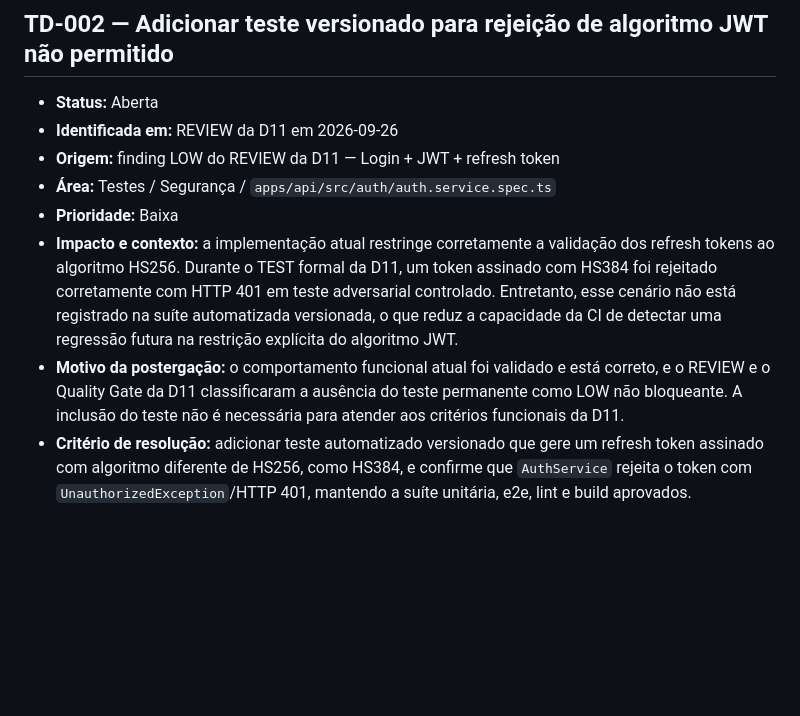
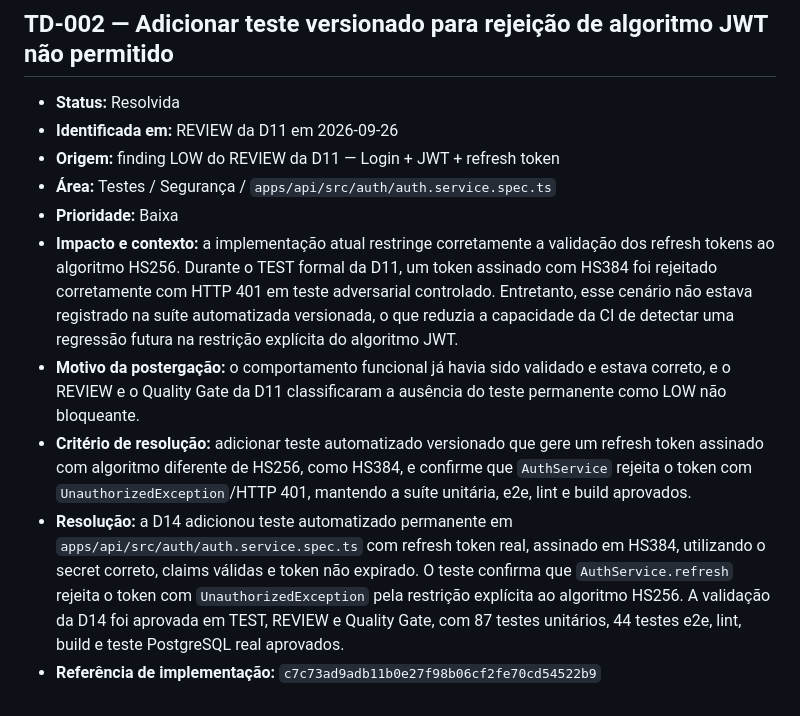
Before and after one commit to diegoromal/cupcake-mobile, a Markdown page: docs/TECHNICAL_DEBT.md, the part around the change. Rendered like a GitHub page; blank space fills up the shorter version.

Commit message:
docs: registra resolucao da TD-002
TD: TD-002

```diff
--- a/docs/TECHNICAL_DEBT.md
+++ b/docs/TECHNICAL_DEBT.md
@@ -37,7 +37,7 @@ reutilizado. Itens resolvidos permanecem como histórico.
 
 ## **TD-002 — Adicionar teste versionado para rejeição de algoritmo JWT não permitido**
 
-- **Status:** Aberta
+- **Status:** Resolvida
 - **Identificada em:** REVIEW da D11 em 2026-09-26
 - **Origem:** finding LOW do REVIEW da D11 — Login + JWT + refresh token
 - **Área:** Testes / Segurança / `apps/api/src/auth/auth.service.spec.ts`
@@ -45,14 +45,21 @@ reutilizado. Itens resolvidos permanecem como histórico.
 - **Impacto e contexto:** a implementação atual restringe corretamente a validação
   dos refresh tokens ao algoritmo HS256. Durante o TEST formal da D11, um token
   assinado com HS384 foi rejeitado corretamente com HTTP 401 em teste adversarial
-  controlado. Entretanto, esse cenário não está registrado na suíte automatizada
-  versionada, o que reduz a capacidade da CI de detectar uma regressão futura na
+  controlado. Entretanto, esse cenário não estava registrado na suíte automatizada
+  versionada, o que reduzia a capacidade da CI de detectar uma regressão futura na
   restrição explícita do algoritmo JWT.
-- **Motivo da postergação:** o comportamento funcional atual foi validado e está
+- **Motivo da postergação:** o comportamento funcional já havia sido validado e estava
   correto, e o REVIEW e o Quality Gate da D11 classificaram a ausência do teste
-  permanente como LOW não bloqueante. A inclusão do teste não é necessária para
-  atender aos critérios funcionais da D11.
+  permanente como LOW não bloqueante.
 - **Critério de resolução:** adicionar teste automatizado versionado que gere um
   refresh token assinado com algoritmo diferente de HS256, como HS384, e confirme
   que `AuthService` rejeita o token com `UnauthorizedException`/HTTP 401, mantendo
   a suíte unitária, e2e, lint e build aprovados.
+- **Resolução:** a D14 adicionou teste automatizado permanente em
+  `apps/api/src/auth/auth.service.spec.ts` com refresh token real, assinado em HS384,
+  utilizando o secret correto, claims válidas e token não expirado. O teste confirma
+  que `AuthService.refresh` rejeita o token com `UnauthorizedException` pela
+  restrição explícita ao algoritmo HS256. A validação da D14 foi aprovada em TEST,
+  REVIEW e Quality Gate, com 87 testes unitários, 44 testes e2e, lint, build e teste
+  PostgreSQL real aprovados.
+- **Referência de implementação:** `c7c73ad9adb11b0e27f98b06cf2fe70cd54522b9`
```
